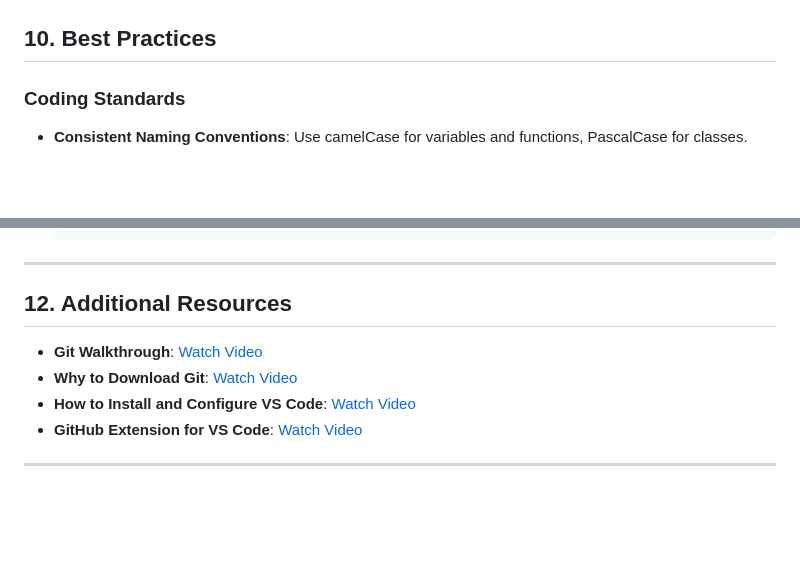
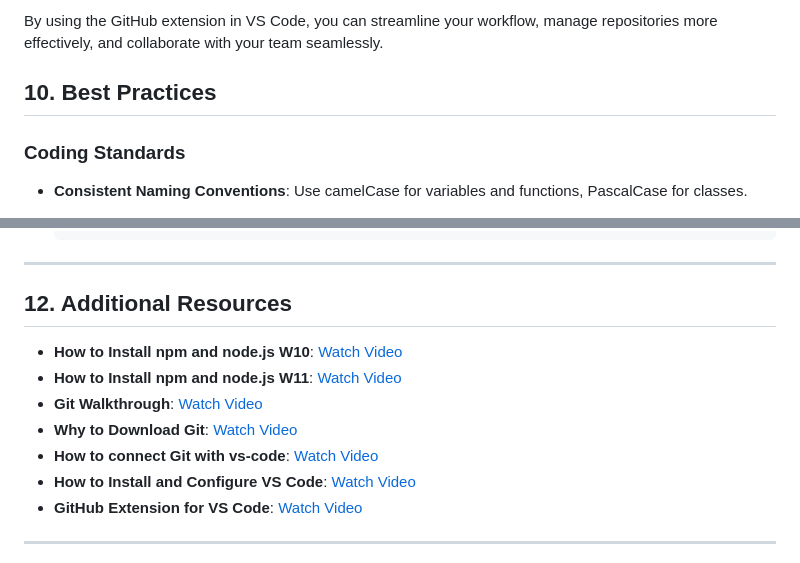
Before and after one commit to ChrysKoum/HomAlert, a Markdown page: README.md, 2 parts joined by grey strips. GitHub-like rendering; blank space fills up the shorter version.

```diff
--- a/README.md
+++ b/README.md
@@ -429,3 +503,4 @@ By following these steps, you can effectively create new branches, stay up-to-da
+By using the GitHub extension in VS Code, you can streamline your workflow, manage repositories more effectively, and collaborate with your team seamlessly.
 
 ## 10. Best Practices
 
@@ -585,8 +660,11 @@ By following these steps, you can effectively create new branches, stay up-to-da
 
 ## 12. Additional Resources
 
+- **How to Install npm and node.js W10**: [Watch Video](https://www.youtube.com/watch?v=X-FPCwZFU_8&ab_channel=TechMeSpot)
+- **How to Install npm and node.js W11**: [Watch Video](https://www.youtube.com/watch?v=EIzdQxMXcrc&ab_channel=CSCORNERSunitaRai)
 - **Git Walkthrough**: [Watch Video](https://www.youtube.com/watch?v=cJTXh7g-uCM&ab_channel=AmitThinks)
 - **Why to Download Git**: [Watch Video](https://www.youtube.com/watch?v=2ReR1YJrNOM&ab_channel=ProgrammingwithMosh)
+- **How to connect Git with vs-code**: [Watch Video](https://www.youtube.com/watch?v=3Tsaxxv9sls&ab_channel=TheCodeCity)
 - **How to Install and Configure VS Code**: [Watch Video](https://www.youtube.com/watch?v=DKxS3IkduWQ&ab_channel=WebDevSimplified)
 - **GitHub Extension for VS Code**: [Watch Video](https://www.youtube.com/watch?v=i_23KUAEtUM&ab_channel=VisualStudioCode)
 
```
Also changed, not shown: other parts of README.md (+92 -18 lines).
